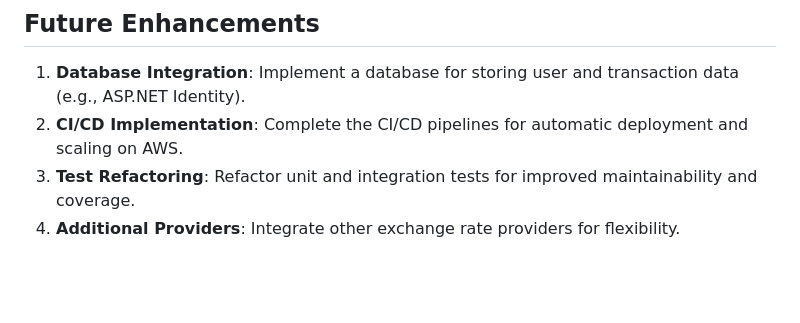
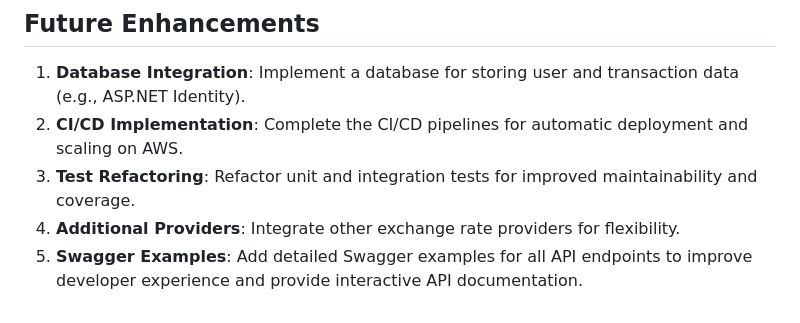
Before and after one commit to Uzair-Arif/CurrencyConverterAPI, a Markdown page: README.md, the part around the change. Drawn GitHub-style; blank space fills up the shorter version.

Commit message:
future enhancements

```diff
--- a/README.md
+++ b/README.md
@@ -102,3 +102,4 @@ Below is a screenshot of the current test coverage
 2. **CI/CD Implementation**: Complete the CI/CD pipelines for automatic deployment and scaling on AWS.
 3. **Test Refactoring**: Refactor unit and integration tests for improved maintainability and coverage.
 4. **Additional Providers**: Integrate other exchange rate providers for flexibility.
+5. **Swagger Examples**: Add detailed Swagger examples for all API endpoints to improve developer experience and provide interactive API documentation.
```
